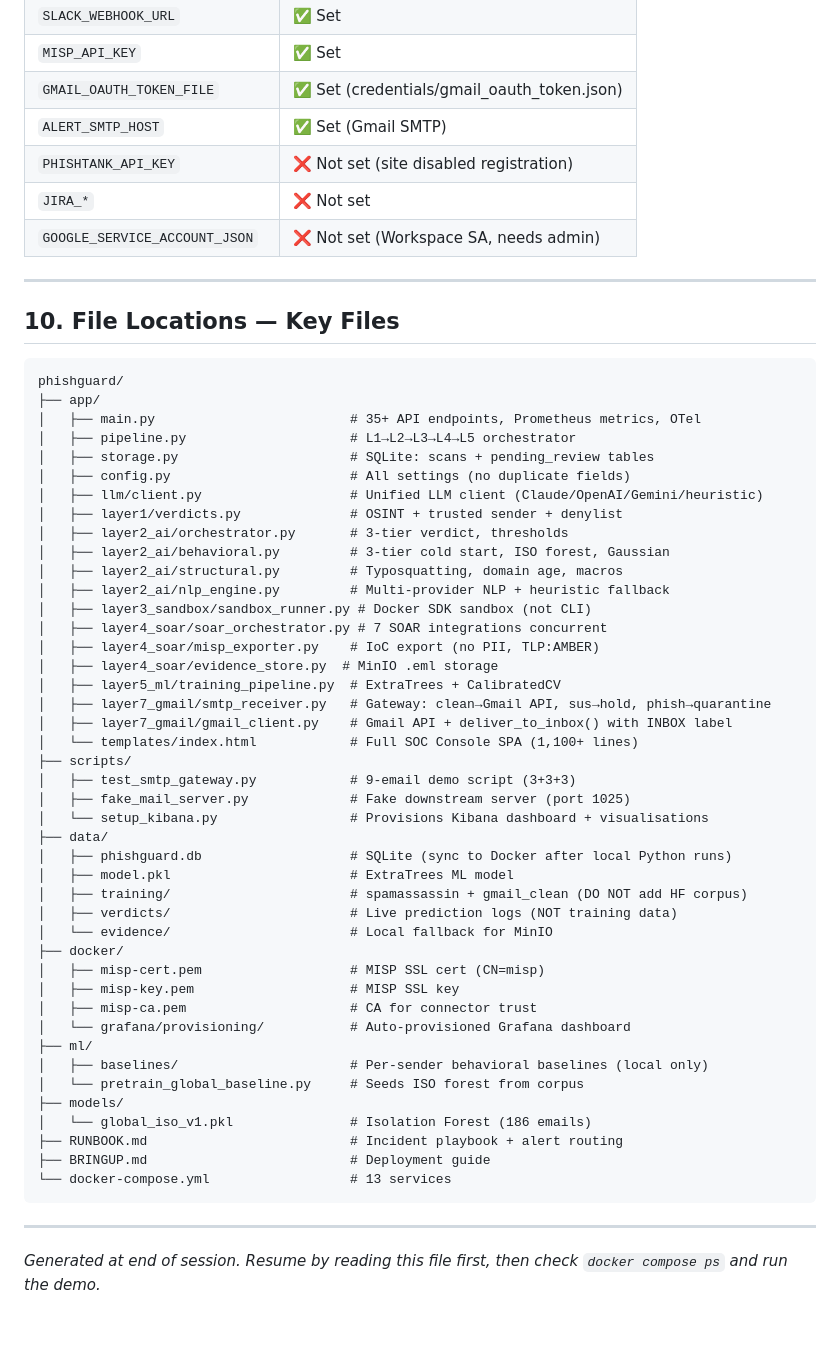
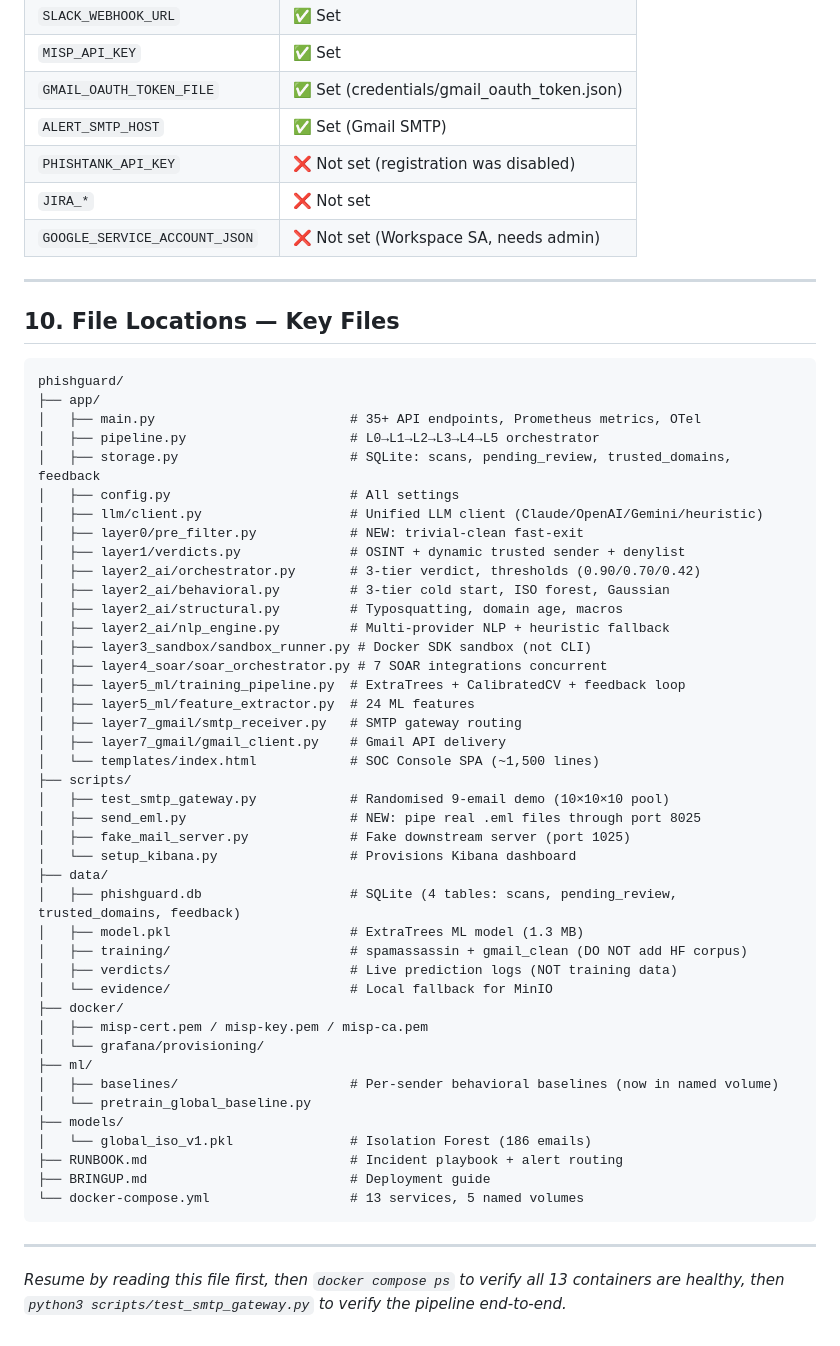
Before and after one commit to Yeshwanth-lb/PhisGuard, a Markdown page: SESSION_HANDOFF.md, the part around one of its changes. Rendered like a GitHub page.

````diff
--- a/SESSION_HANDOFF.md
+++ b/SESSION_HANDOFF.md
@@ -328,7 +358,7 @@ When phishing is detected, PhishGuard sends a `[PhishGuard SOC ALERT]` email TO
 | `MISP_API_KEY` | ✅ Set |
 | `GMAIL_OAUTH_TOKEN_FILE` | ✅ Set (credentials/gmail_oauth_token.json) |
 | `ALERT_SMTP_HOST` | ✅ Set (Gmail SMTP) |
-| `PHISHTANK_API_KEY` | ❌ Not set (site disabled registration) |
+| `PHISHTANK_API_KEY` | ❌ Not set (registration was disabled) |
 | `JIRA_*` | ❌ Not set |
 | `GOOGLE_SERVICE_ACCOUNT_JSON` | ❌ Not set (Workspace SA, needs admin) |
 
@@ -340,48 +370,47 @@ When phishing is detected, PhishGuard sends a `[PhishGuard SOC ALERT]` email TO
 phishguard/
 ├── app/
 │   ├── main.py                         # 35+ API endpoints, Prometheus metrics, OTel
-│   ├── pipeline.py                     # L1→L2→L3→L4→L5 orchestrator
-│   ├── storage.py                      # SQLite: scans + pending_review tables
-│   ├── config.py                       # All settings (no duplicate fields)
+│   ├── pipeline.py                     # L0→L1→L2→L3→L4→L5 orchestrator
+│   ├── storage.py                      # SQLite: scans, pending_review, trusted_domains, feedback
+│   ├── config.py                       # All settings
 │   ├── llm/client.py                   # Unified LLM client (Claude/OpenAI/Gemini/heuristic)
-│   ├── layer1/verdicts.py              # OSINT + trusted sender + denylist
-│   ├── layer2_ai/orchestrator.py       # 3-tier verdict, thresholds
+│   ├── layer0/pre_filter.py            # NEW: trivial-clean fast-exit
+│   ├── layer1/verdicts.py              # OSINT + dynamic trusted sender + denylist
+│   ├── layer2_ai/orchestrator.py       # 3-tier verdict, thresholds (0.90/0.70/0.42)
 │   ├── layer2_ai/behavioral.py         # 3-tier cold start, ISO forest, Gaussian
 │   ├── layer2_ai/structural.py         # Typosquatting, domain age, macros
 │   ├── layer2_ai/nlp_engine.py         # Multi-provider NLP + heuristic fallback
 │   ├── layer3_sandbox/sandbox_runner.py # Docker SDK sandbox (not CLI)
 │   ├── layer4_soar/soar_orchestrator.py # 7 SOAR integrations concurrent
-│   ├── layer4_soar/misp_exporter.py    # IoC export (no PII, TLP:AMBER)
-│   ├── layer4_soar/evidence_store.py  # MinIO .eml storage
-│   ├── layer5_ml/training_pipeline.py  # ExtraTrees + CalibratedCV
-│   ├── layer7_gmail/smtp_receiver.py   # Gateway: clean→Gmail API, sus→hold, phish→quarantine
-│   ├── layer7_gmail/gmail_client.py    # Gmail API + deliver_to_inbox() with INBOX label
-│   └── templates/index.html            # Full SOC Console SPA (1,100+ lines)
+│   ├── layer5_ml/training_pipeline.py  # ExtraTrees + CalibratedCV + feedback loop
+│   ├── layer5_ml/feature_extractor.py  # 24 ML features
+│   ├── layer7_gmail/smtp_receiver.py   # SMTP gateway routing
+│   ├── layer7_gmail/gmail_client.py    # Gmail API delivery
+│   └── templates/index.html            # SOC Console SPA (~1,500 lines)
 ├── scripts/
-│   ├── test_smtp_gateway.py            # 9-email demo script (3+3+3)
+│   ├── test_smtp_gateway.py            # Randomised 9-email demo (10×10×10 pool)
+│   ├── send_eml.py                     # NEW: pipe real .eml files through port 8025
 │   ├── fake_mail_server.py             # Fake downstream server (port 1025)
-│   └── setup_kibana.py                 # Provisions Kibana dashboard + visualisations
+│   └── setup_kibana.py                 # Provisions Kibana dashboard
 ├── data/
-│   ├── phishguard.db                   # SQLite (sync to Docker after local Python runs)
-│   ├── model.pkl                       # ExtraTrees ML model
+│   ├── phishguard.db                   # SQLite (4 tables: scans, pending_review, trusted_domains, feedback)
+│   ├── model.pkl                       # ExtraTrees ML model (1.3 MB)
 │   ├── training/                       # spamassassin + gmail_clean (DO NOT add HF corpus)
 │   ├── verdicts/                       # Live prediction logs (NOT training data)
 │   └── evidence/                       # Local fallback for MinIO
 ├── docker/
-│   ├── misp-cert.pem                   # MISP SSL cert (CN=misp)
-│   ├── misp-key.pem                    # MISP SSL key
-│   ├── misp-ca.pem                     # CA for connector trust
-│   └── grafana/provisioning/           # Auto-provisioned Grafana dashboard
+│   ├── misp-cert.pem / misp-key.pem / misp-ca.pem
+│   └── grafana/provisioning/
 ├── ml/
-│   ├── baselines/                      # Per-sender behavioral baselines (local only)
-│   └── pretrain_global_baseline.py     # Seeds ISO forest from corpus
+│   ├── baselines/                      # Per-sender behavioral baselines (now in named volume)
+│   └── pretrain_global_baseline.py
 ├── models/
 │   └── global_iso_v1.pkl               # Isolation Forest (186 emails)
 ├── RUNBOOK.md                          # Incident playbook + alert routing
 ├── BRINGUP.md                          # Deployment guide
-└── docker-compose.yml                  # 13 services
+└── docker-compose.yml                  # 13 services, 5 named volumes
 ```
 
 ---
 
-*Generated at end of session. Resume by reading this file first, then check `docker compose ps` and run the demo.*
+*Resume by reading this file first, then `docker compose ps` to verify all 13 containers are healthy, then `python3 scripts/test_smtp_gateway.py` to verify the pipeline end-to-end.*
````
Also changed, not shown: other parts of SESSION_HANDOFF.md (+207 -177 lines).
